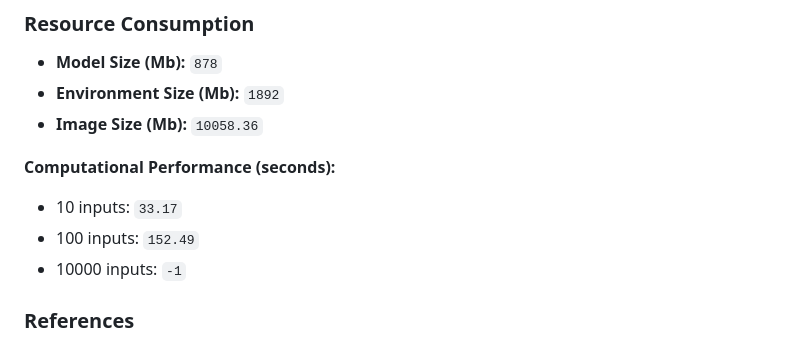
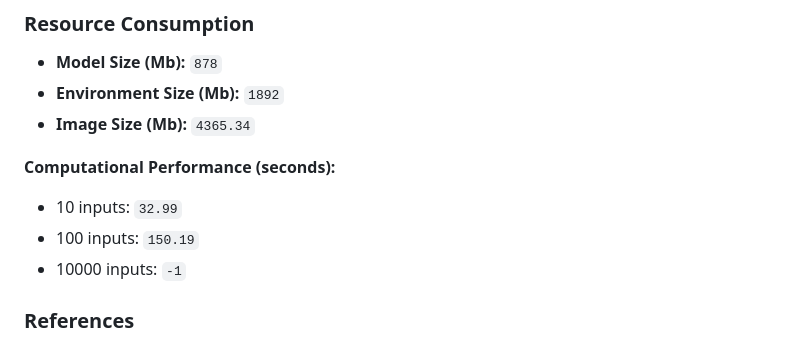
Before and after one commit to ersilia-os/eos8g50, a Markdown page: README.md, the part around one of its changes. Drawn GitHub-style.

Commit message:
updating readme [skip ci]

```diff
--- a/README.md
+++ b/README.md
@@ -50,11 +50,11 @@ Below are the **Output Columns** of the model:
 ### Resource Consumption
 - **Model Size (Mb):** `878`
 - **Environment Size (Mb):** `1892`
-- **Image Size (Mb):** `10058.36`
+- **Image Size (Mb):** `4365.34`
 
 **Computational Performance (seconds):**
-- 10 inputs: `33.17`
-- 100 inputs: `152.49`
+- 10 inputs: `32.99`
+- 100 inputs: `150.19`
 - 10000 inputs: `-1`
 
 ### References
```
Also changed, not shown: other parts of README.md (+1 -1 lines).
